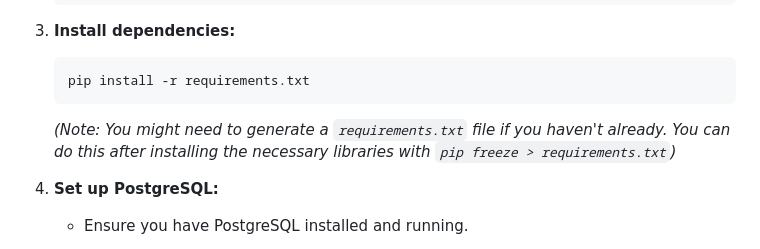
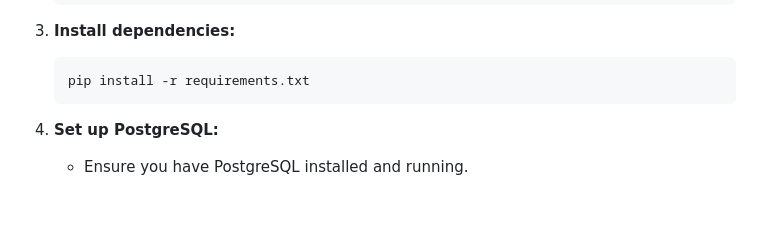
Before and after one commit to Addisu-Taye/ai-hr-assistant, a Markdown page: README.md, the part around the change. Rendered like a GitHub page; blank space fills up the shorter version.

````diff
--- a/README.md
+++ b/README.md
@@ -48,7 +48,7 @@ This project is an AI-powered HR assistant built using Django and Python. It aim
     pip install -r requirements.txt
     ```
 
-    *(Note: You might need to generate a `requirements.txt` file if you haven't already. You can do this after installing the necessary libraries with `pip freeze > requirements.txt`)*
+
 
 4.  **Set up PostgreSQL:**
     * Ensure you have PostgreSQL installed and running.
````
